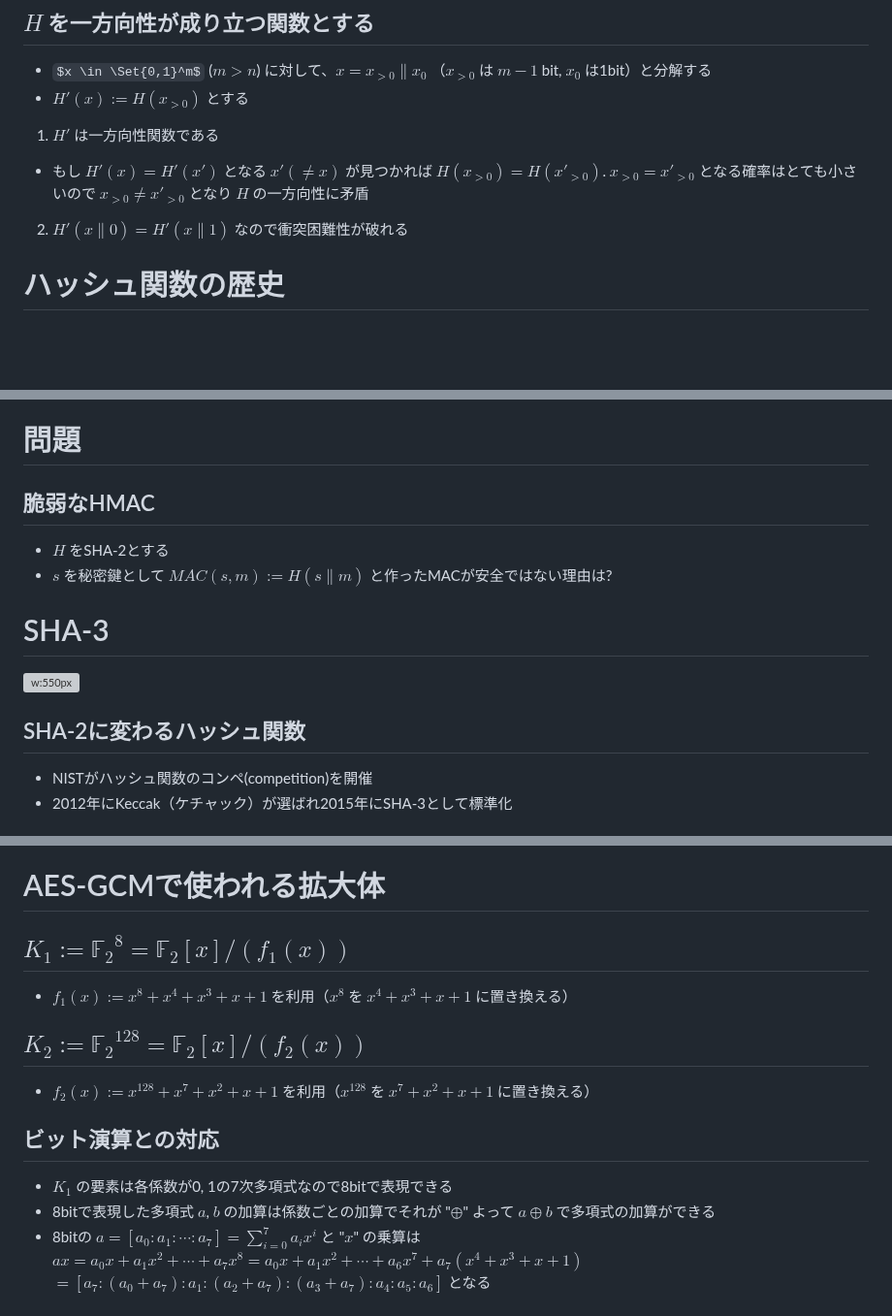
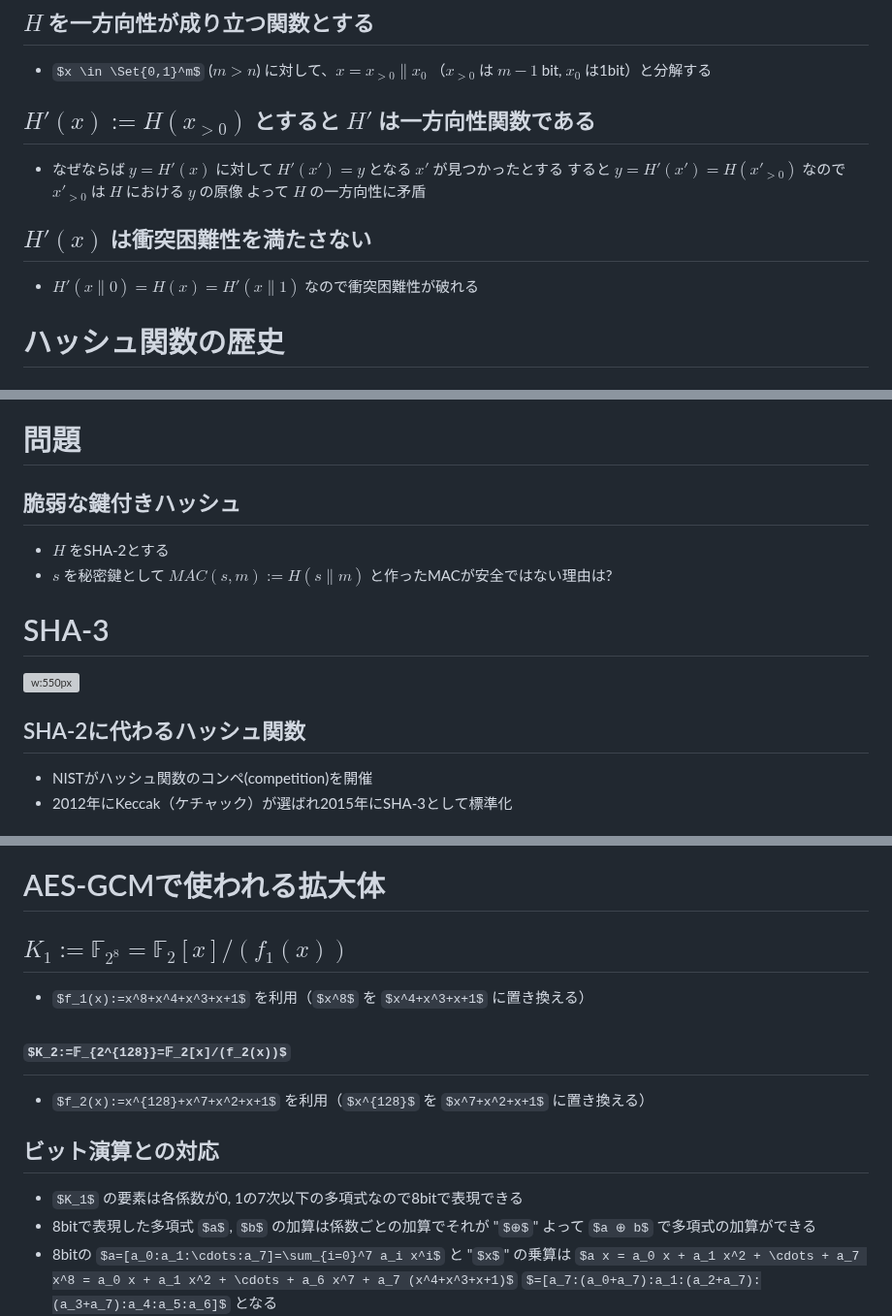
Before and after one commit to herumi/lecture-crypto, a Markdown page: lec-mac-hash-aead.md, 3 parts joined by grey strips. Shown at 97% size. Rendered like a GitHub page; some formulas as TeX source; blank space fills up the shorter version; grey boxes are pictures that could not be loaded.

Commit message:
update mac/hash/aead

```diff
--- a/lec-mac-hash-aead.md
+++ b/lec-mac-hash-aead.md
@@ -97,11 +97,12 @@ $H(x)=H(x')$ となる $x$, $x'$ ($x ≠ x'$) を見つけるのが難しい
 # 答えの例
 ## $H$ を一方向性が成り立つ関数とする
 - $x \in \Set{0,1}^m$ ($m>n$) に対して、$x=x_{>0} \| x_0$ （$x_{>0}$ は $m-1$ bit, $x_0$ は1bit）と分解する
-- $H'(x):=H(x_{>0})$ とする
-1. $H'$ は一方向性関数である
-  - もし $H'(x)=H'(x')$ となる $x'(≠ x)$ が見つかれば $H(x_{>0})=H(x'_{>0})$.
-  $x_{>0}=x'_{>0}$ となる確率はとても小さいので $x_{>0} ≠ x'_{>0}$ となり $H$ の一方向性に矛盾
-2. $H'(x\|0)=H'(x\|1)$ なので衝突困難性が破れる
+## $H'(x):=H(x_{>0})$ とすると $H'$ は一方向性関数である
+- なぜならば $y=H'(x)$ に対して $H'(x')=y$ となる $x'$ が見つかったとする
+すると $y=H'(x')=H(x'_{>0})$ なので $x'_{>0}$ は $H$ における $y$ の原像
+よって $H$ の一方向性に矛盾
+## $H'(x)$ は衝突困難性を満たさない
+- $H'(x\|0)=H(x)=H'(x\|1)$ なので衝突困難性が破れる
 
 # ハッシュ関数の歴史
 ## MD5, SHA-1, SHA-2, SHA-3, ...
@@ -141,14 +143,14 @@ $B$: 512bitブロック, $S$: 256bit （32bit整数x8個）
 ![w:800px](images/lec-extension-attack.drawio.svg)
 
 # 問題
-## 脆弱なHMAC
+## 脆弱な鍵付きハッシュ
 - $H$ をSHA-2とする
 - $s$ を秘密鍵として $MAC(s,m):=H(s \| m)$ と作ったMACが安全ではない理由は?
 
 # SHA-3
 <!-- _class: image-right-center -->
 ![w:550px](images/lec-sha3.drawio.svg)
-## SHA-2に変わるハッシュ関数
+## SHA-2に代わるハッシュ関数
 - NISTがハッシュ関数のコンペ(competition)を開催
 - 2012年にKeccak（ケチャック）が選ばれ2015年にSHA-3として標準化
 ## 特徴
@@ -351,12 +359,12 @@ $a$|$1$|$x$|$x+1$
 $a^{-1}$|$1$|$x+1$|$x$
 
 # AES-GCMで使われる拡大体
-## $K_1:={𝔽_2}^8=𝔽_2[x]/(f_1(x))$
+## $K_1:=𝔽_{2^8}=𝔽_2[x]/(f_1(x))$
 - $f_1(x):=x^8+x^4+x^3+x+1$ を利用（$x^8$ を $x^4+x^3+x+1$ に置き換える）
-## $K_2:={𝔽_2}^{128}=𝔽_2[x]/(f_2(x))$
+## $K_2:=𝔽_{2^{128}}=𝔽_2[x]/(f_2(x))$
 - $f_2(x):=x^{128}+x^7+x^2+x+1$ を利用（$x^{128}$ を $x^7+x^2+x+1$ に置き換える）
 ## ビット演算との対応
-- $K_1$ の要素は各係数が0, 1の7次多項式なので8bitで表現できる
+- $K_1$ の要素は各係数が0, 1の7次以下の多項式なので8bitで表現できる
 - 8bitで表現した多項式 $a$, $b$ の加算は係数ごとの加算でそれが "$⊕$"
 よって $a ⊕ b$ で多項式の加算ができる
 - 8bitの $a=[a_0:a_1:\cdots:a_7]=\sum_{i=0}^7 a_i x^i$ と "$x$" の乗算は
```
Also changed, not shown: other parts of lec-mac-hash-aead.md (+25 -18 lines).
